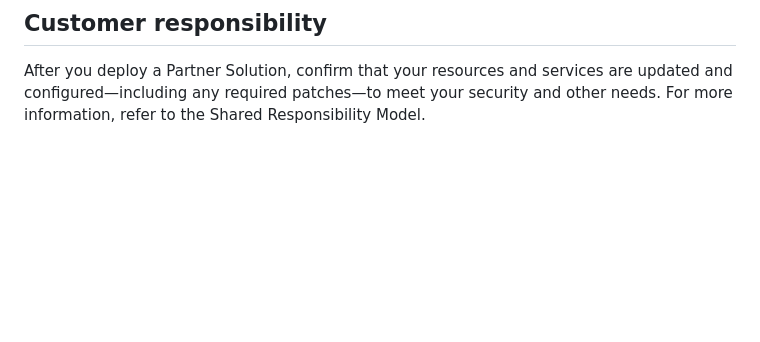
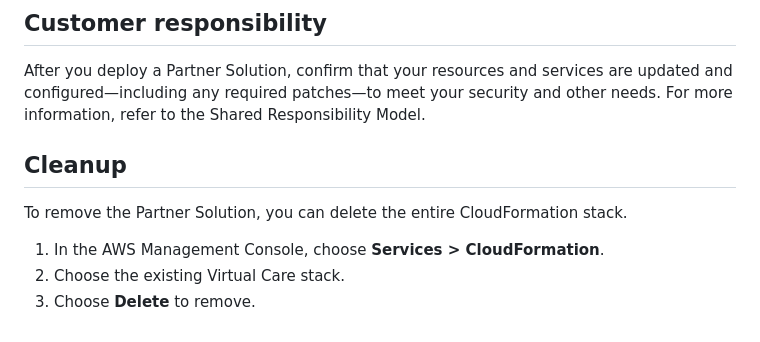
Before and after one commit to aws-solutions-library-samples/guidance-for-configuring-virtual-calls-on-salesforce-using-amazon-chime, a Markdown page: README.md, the part around the change. Drawn GitHub-style; blank space fills up the shorter version.

Commit message:
Update README.md
Added cleanup section

```diff
--- a/README.md
+++ b/README.md
@@ -112,3 +112,11 @@ For troubleshooting common Partner Solution issues, refer to the [AWS Partner So
 ## Customer responsibility
 
 After you deploy a Partner Solution, confirm that your resources and services are updated and configured—including any required patches—to meet your security and other needs. For more information, refer to the Shared Responsibility Model.
+
+## Cleanup
+
+To remove the Partner Solution, you can delete the entire CloudFormation stack.
+
+1. In the AWS Management Console, choose **Services > CloudFormation**.
+2. Choose the existing Virtual Care stack.
+3. Choose **Delete** to remove.
```
